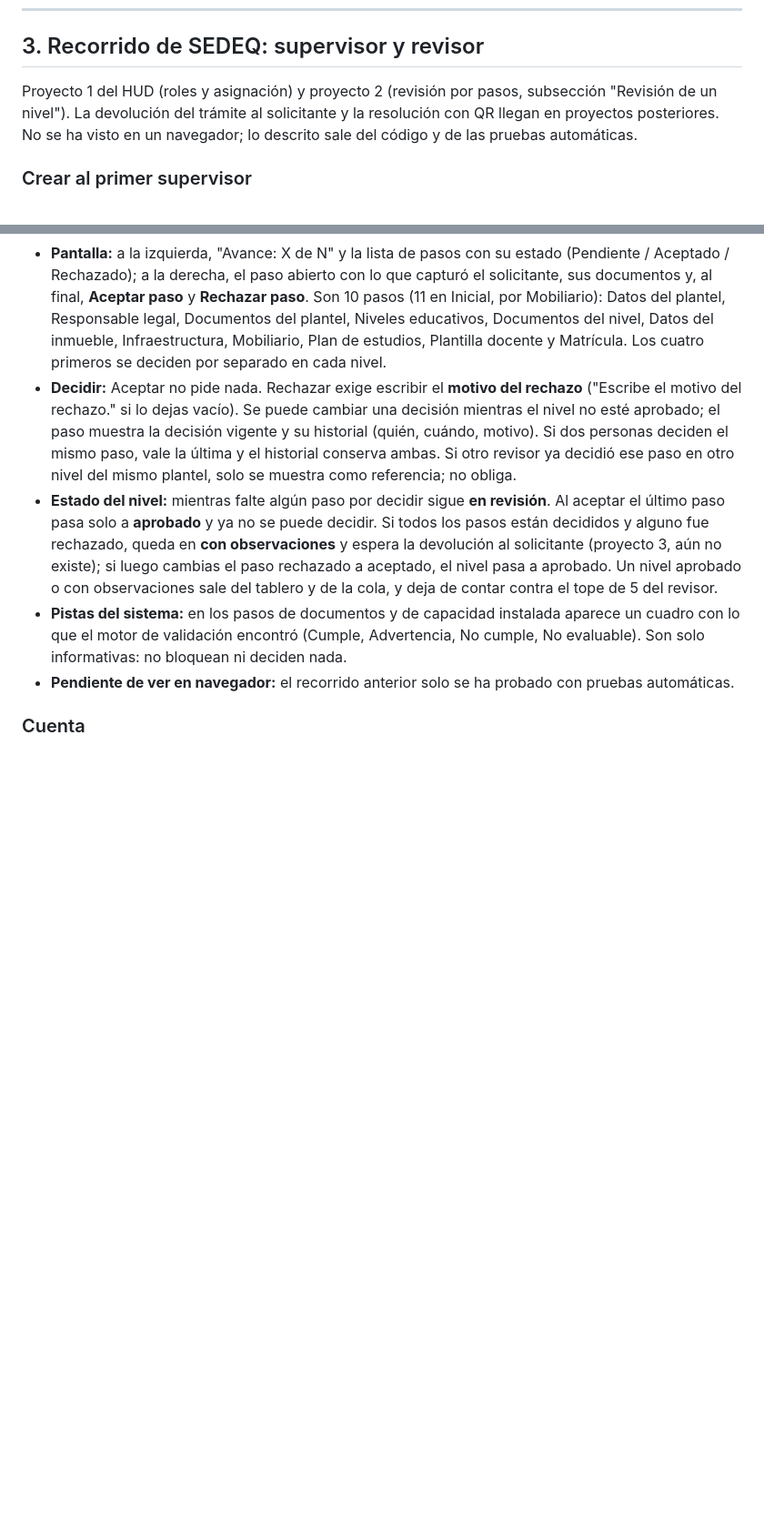
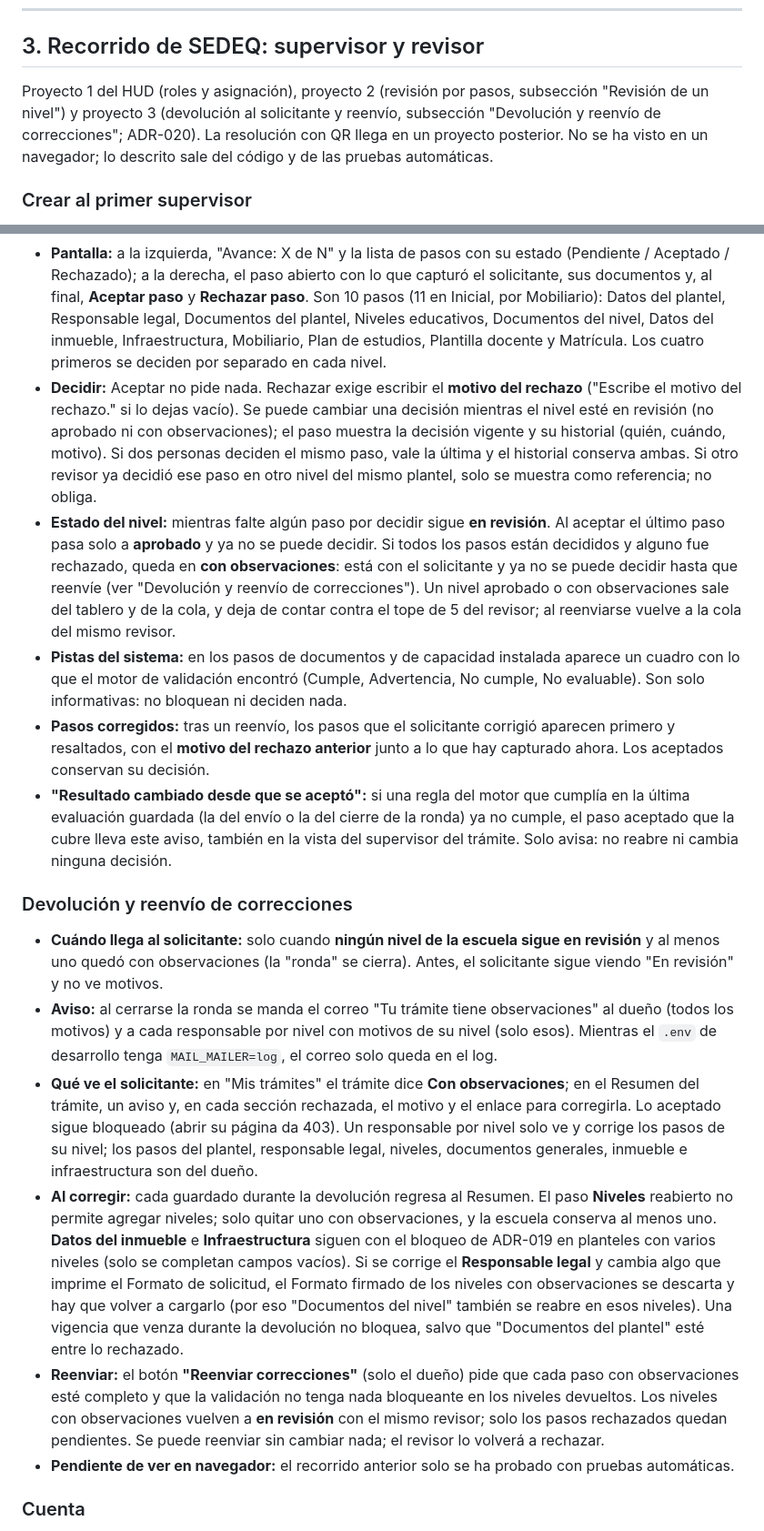
Before and after one commit to EmilianoLedesma/Expendiente_Escuelas, a Markdown page: docs/guia-recorrido-app.md, 2 parts joined by grey strips. Shown at 91% size. Rendered like a GitHub page; blank space fills up the shorter version.

Commit message:
docs(devolucion): ADR-020, reporte del HUD proyecto 3 y guia de recorrido con la devolucion

```diff
--- a/docs/guia-recorrido-app.md
+++ b/docs/guia-recorrido-app.md
@@ -114,7 +114,7 @@ La antigua pantalla "Próximos pasos" ya no existe: su URL redirige al **Resumen
 
 ## 3. Recorrido de SEDEQ: supervisor y revisor
 
-Proyecto 1 del HUD (roles y asignación) y proyecto 2 (revisión por pasos, subsección "Revisión de un nivel"). La devolución del trámite al solicitante y la resolución con QR llegan en proyectos posteriores. No se ha visto en un navegador; lo descrito sale del código y de las pruebas automáticas.
+Proyecto 1 del HUD (roles y asignación), proyecto 2 (revisión por pasos, subsección "Revisión de un nivel") y proyecto 3 (devolución al solicitante y reenvío, subsección "Devolución y reenvío de correcciones"; ADR-020). La resolución con QR llega en un proyecto posterior. No se ha visto en un navegador; lo descrito sale del código y de las pruebas automáticas.
 
 ### Crear al primer supervisor
 Desde `app-laravel/`: `php artisan sedeq:crear-supervisor correo@sedeq.gob.mx "Nombre"` (el correo y el nombre son obligatorios; no pregunta nada) (crea la cuenta, le asigna el rol y le envía un correo para fijar su contraseña). Si el correo ya existe, el comando termina con error y no cambia nada. Si falla el envío del correo, la cuenta queda con una contraseña aleatoria y repetir el comando se rechaza.
@@ -144,9 +144,18 @@ Muestra plantel, responsable legal, documentos y los niveles visibles con su est
 ### Revisión de un nivel (`/sedeq/revision/{escuelaNivel}`)
 - **Cómo se llega:** con el enlace **"Revisar"** de cada fila del tablero del supervisor o de Mis Revisiones. El revisor solo abre los niveles que se le asignaron; el supervisor, cualquiera en revisión; `sedeq` y los solicitantes reciben 403.
 - **Pantalla:** a la izquierda, "Avance: X de N" y la lista de pasos con su estado (Pendiente / Aceptado / Rechazado); a la derecha, el paso abierto con lo que capturó el solicitante, sus documentos y, al final, **Aceptar paso** y **Rechazar paso**. Son 10 pasos (11 en Inicial, por Mobiliario): Datos del plantel, Responsable legal, Documentos del plantel, Niveles educativos, Documentos del nivel, Datos del inmueble, Infraestructura, Mobiliario, Plan de estudios, Plantilla docente y Matrícula. Los cuatro primeros se deciden por separado en cada nivel.
-- **Decidir:** Aceptar no pide nada. Rechazar exige escribir el **motivo del rechazo** ("Escribe el motivo del rechazo." si lo dejas vacío). Se puede cambiar una decisión mientras el nivel no esté aprobado; el paso muestra la decisión vigente y su historial (quién, cuándo, motivo). Si dos personas deciden el mismo paso, vale la última y el historial conserva ambas. Si otro revisor ya decidió ese paso en otro nivel del mismo plantel, solo se muestra como referencia; no obliga.
-- **Estado del nivel:** mientras falte algún paso por decidir sigue **en revisión**. Al aceptar el último paso pasa solo a **aprobado** y ya no se puede decidir. Si todos los pasos están decididos y alguno fue rechazado, queda en **con observaciones** y espera la devolución al solicitante (proyecto 3, aún no existe); si luego cambias el paso rechazado a aceptado, el nivel pasa a aprobado. Un nivel aprobado o con observaciones sale del tablero y de la cola, y deja de contar contra el tope de 5 del revisor.
+- **Decidir:** Aceptar no pide nada. Rechazar exige escribir el **motivo del rechazo** ("Escribe el motivo del rechazo." si lo dejas vacío). Se puede cambiar una decisión mientras el nivel esté en revisión (no aprobado ni con observaciones); el paso muestra la decisión vigente y su historial (quién, cuándo, motivo). Si dos personas deciden el mismo paso, vale la última y el historial conserva ambas. Si otro revisor ya decidió ese paso en otro nivel del mismo plantel, solo se muestra como referencia; no obliga.
+- **Estado del nivel:** mientras falte algún paso por decidir sigue **en revisión**. Al aceptar el último paso pasa solo a **aprobado** y ya no se puede decidir. Si todos los pasos están decididos y alguno fue rechazado, queda en **con observaciones**: está con el solicitante y ya no se puede decidir hasta que reenvíe (ver "Devolución y reenvío de correcciones"). Un nivel aprobado o con observaciones sale del tablero y de la cola, y deja de contar contra el tope de 5 del revisor; al reenviarse vuelve a la cola del mismo revisor.
 - **Pistas del sistema:** en los pasos de documentos y de capacidad instalada aparece un cuadro con lo que el motor de validación encontró (Cumple, Advertencia, No cumple, No evaluable). Son solo informativas: no bloquean ni deciden nada.
+- **Pasos corregidos:** tras un reenvío, los pasos que el solicitante corrigió aparecen primero y resaltados, con el **motivo del rechazo anterior** junto a lo que hay capturado ahora. Los aceptados conservan su decisión.
+- **"Resultado cambiado desde que se aceptó":** si una regla del motor que cumplía en la última evaluación guardada (la del envío o la del cierre de la ronda) ya no cumple, el paso aceptado que la cubre lleva este aviso, también en la vista del supervisor del trámite. Solo avisa: no reabre ni cambia ninguna decisión.
+
+### Devolución y reenvío de correcciones
+- **Cuándo llega al solicitante:** solo cuando **ningún nivel de la escuela sigue en revisión** y al menos uno quedó con observaciones (la "ronda" se cierra). Antes, el solicitante sigue viendo "En revisión" y no ve motivos.
+- **Aviso:** al cerrarse la ronda se manda el correo "Tu trámite tiene observaciones" al dueño (todos los motivos) y a cada responsable por nivel con motivos de su nivel (solo esos). Mientras el `.env` de desarrollo tenga `MAIL_MAILER=log`, el correo solo queda en el log.
+- **Qué ve el solicitante:** en "Mis trámites" el trámite dice **Con observaciones**; en el Resumen del trámite, un aviso y, en cada sección rechazada, el motivo y el enlace para corregirla. Lo aceptado sigue bloqueado (abrir su página da 403). Un responsable por nivel solo ve y corrige los pasos de su nivel; los pasos del plantel, responsable legal, niveles, documentos generales, inmueble e infraestructura son del dueño.
+- **Al corregir:** cada guardado durante la devolución regresa al Resumen. El paso **Niveles** reabierto no permite agregar niveles; solo quitar uno con observaciones, y la escuela conserva al menos uno. **Datos del inmueble** e **Infraestructura** siguen con el bloqueo de ADR-019 en planteles con varios niveles (solo se completan campos vacíos). Si se corrige el **Responsable legal** y cambia algo que imprime el Formato de solicitud, el Formato firmado de los niveles con observaciones se descarta y hay que volver a cargarlo (por eso "Documentos del nivel" también se reabre en esos niveles). Una vigencia que venza durante la devolución no bloquea, salvo que "Documentos del plantel" esté entre lo rechazado.
+- **Reenviar:** el botón **"Reenviar correcciones"** (solo el dueño) pide que cada paso con observaciones esté completo y que la validación no tenga nada bloqueante en los niveles devueltos. Los niveles con observaciones vuelven a **en revisión** con el mismo revisor; solo los pasos rechazados quedan pendientes. Se puede reenviar sin cambiar nada; el revisor lo volverá a rechazar.
 - **Pendiente de ver en navegador:** el recorrido anterior solo se ha probado con pruebas automáticas.
 
 ### Cuenta
```
Also changed, not shown: other parts of docs/guia-recorrido-app.md (+1 -1 lines), docs/decisions/ADR-020-devolucion-por-secciones.md (added, +62 -0 lines), docs/reports/2026-10-22-hud-devolucion.md (added, +92 -0 lines).
